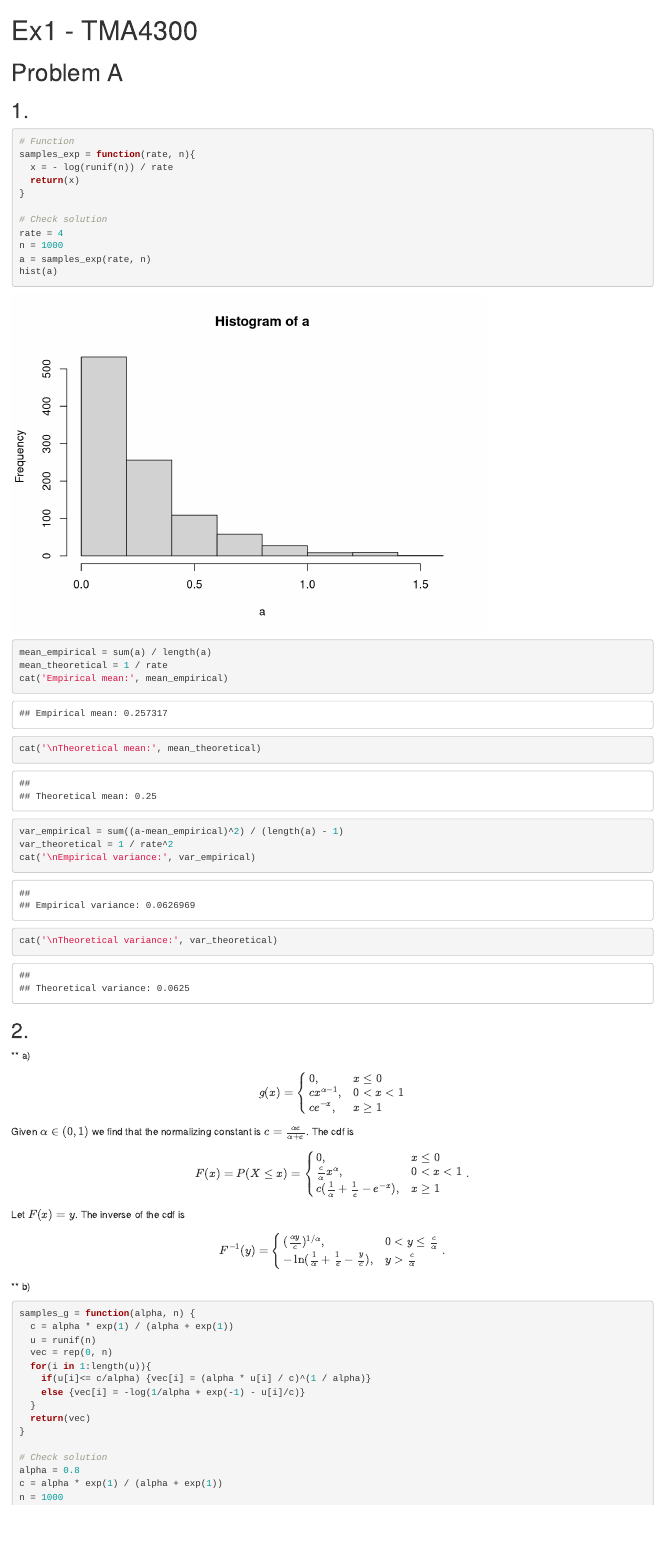
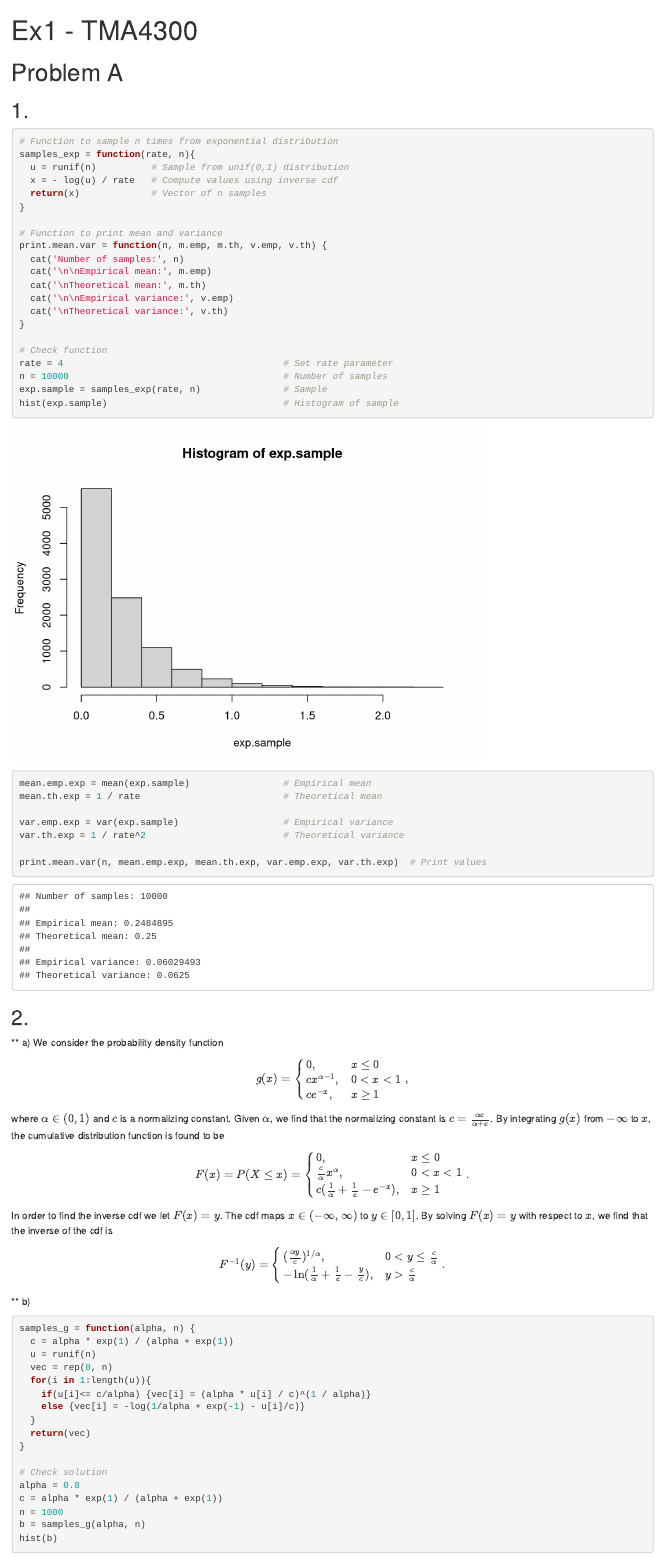
Before and after one commit to martinemiddelthon/TMA4300, an R Markdown document (Ex1_TMA4300.Rmd): the page in a window 1100 px wide, from its top. Rendered offline with R 4.5, knitr and Pandoc, with nearby package versions; code that draws random numbers runs with fixed seeds of ours.

Commit message:
Litt kommentering av kode og tekst

````diff
--- a/Ex1_TMA4300.Rmd
+++ b/Ex1_TMA4300.Rmd
@@ -11,41 +11,50 @@ knitr::opts_chunk$set(echo = TRUE)
 
 ## 1.
 ```{r}
-# Function
+# Function to sample n times from exponential distribution
 samples_exp = function(rate, n){
-  x = - log(runif(n)) / rate
-  return(x)
+  u = runif(n)          # Sample from unif(0,1) distribution
+  x = - log(u) / rate   # Compute values using inverse cdf
+  return(x)             # Vector of n samples
 }
 
-# Check solution
-rate = 4
-n = 1000
-a = samples_exp(rate, n)
-hist(a)
+# Function to print mean and variance
+print.mean.var = function(n, m.emp, m.th, v.emp, v.th) {
+  cat('Number of samples:', n)
+  cat('\n\nEmpirical mean:', m.emp)
+  cat('\nTheoretical mean:', m.th)
+  cat('\n\nEmpirical variance:', v.emp)
+  cat('\nTheoretical variance:', v.th)
+}
 
-mean_empirical = sum(a) / length(a)
-mean_theoretical = 1 / rate
-cat('Empirical mean:', mean_empirical)
-cat('\nTheoretical mean:', mean_theoretical)
+# Check function
+rate = 4                                        # Set rate parameter
+n = 10000                                       # Number of samples
+exp.sample = samples_exp(rate, n)               # Sample
+hist(exp.sample)                                # Histogram of sample
 
-var_empirical = sum((a-mean_empirical)^2) / (length(a) - 1)
-var_theoretical = 1 / rate^2
-cat('\nEmpirical variance:', var_empirical)
-cat('\nTheoretical variance:', var_theoretical)
+mean.emp.exp = mean(exp.sample)                 # Empirical mean
+mean.th.exp = 1 / rate                          # Theoretical mean
+
+var.emp.exp = var(exp.sample)                   # Empirical variance
+var.th.exp = 1 / rate^2                         # Theoretical variance
+
+print.mean.var(n, mean.emp.exp, mean.th.exp, var.emp.exp, var.th.exp)  # Print values
 ```
 
 ## 2.
 
 ** a)
+We consider the probability density function
 $$
-  g(x) = \begin{cases} 0, & x\leq 0 \\ cx^{\alpha -1}, & 0 < x < 1 \\ ce^{-x}, & x \geq 1 \end{cases}
+  g(x) = \begin{cases} 0, & x\leq 0 \\ cx^{\alpha -1}, & 0 < x < 1 \\ ce^{-x}, & x \geq 1 \end{cases},
 $$
-Given $\alpha\in (0,1)$ we find that the normalizing constant is $c=\frac{\alpha e}{\alpha + e}$.
-The cdf is
+where $\alpha\in (0,1)$ and $c$ is a normalizing constant. Given $\alpha$, we find that the normalizing constant is $c=\frac{\alpha e}{\alpha + e}$.
+By integrating $g(x)$ from $-\infty$ to $x$, the cumulative distribution function is found to be
 $$
   F(x) = P(X\leq x) = \begin{cases} 0, & x\leq 0 \\ \frac{c}{\alpha}x^{\alpha}, & 0 < x < 1 \\ c(\frac{1}{\alpha}+\frac{1}{e}-e^{-x}), & x \geq 1 \end{cases}.
 $$
-Let $F(x)=y$. The inverse of the cdf is
+In order to find the inverse cdf we let $F(x)=y$. The cdf maps $x\in(-\infty,\infty)$ to $y\in[0,1]$. By solving $F(x)=y$ with respect to $x$, we find that the inverse of the cdf is
 $$
   F^{-1}(y) = \begin{cases} (\frac{\alpha y}{c})^{1/\alpha}, & 0 < y \leq \frac{c}{\alpha} \\ -\ln(\frac{1}{\alpha}+\frac{1}{e}-\frac{y}{c}), & y > \frac{c}{\alpha} \end{cases}.
 $$
````
Also changed, not shown: Ex1_TMA4300.html, Ex1_TMA4300.Rmd (9 more changed lines).
